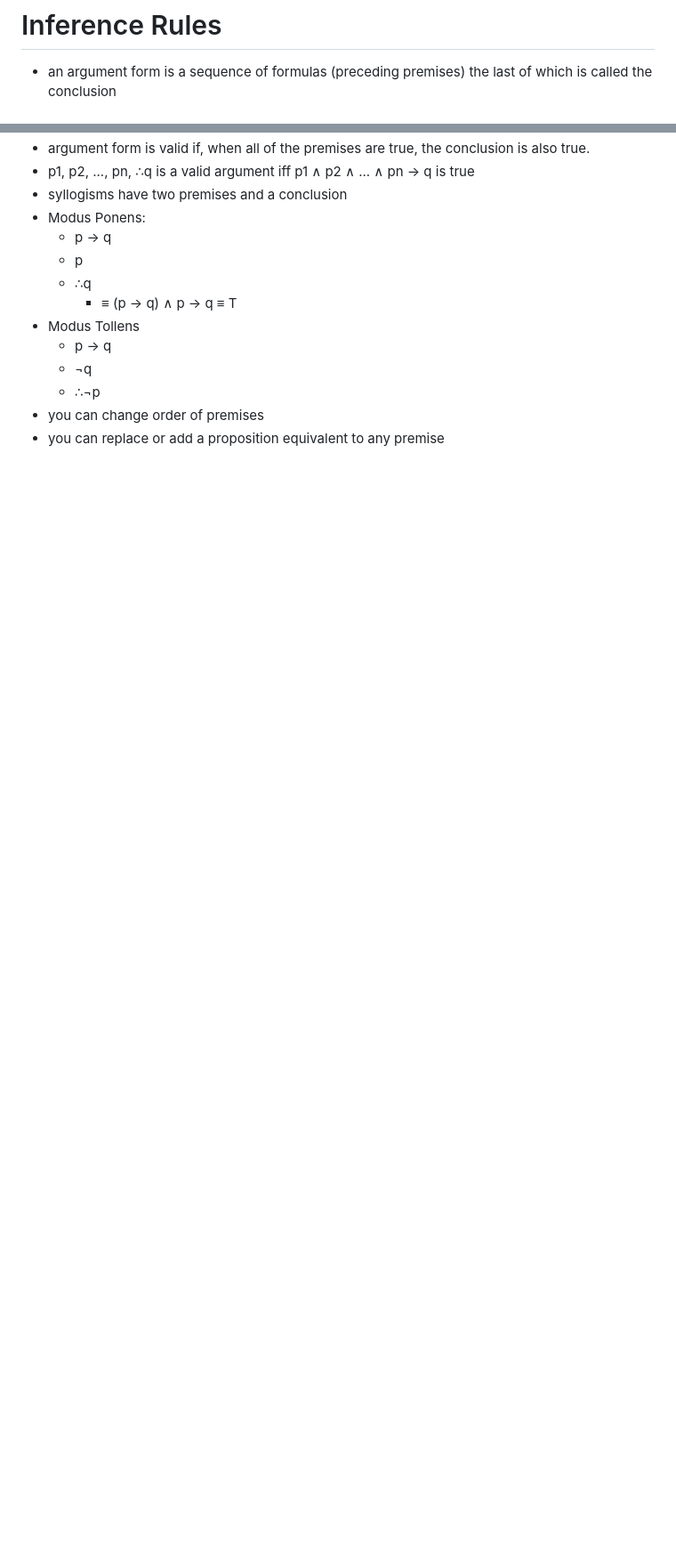
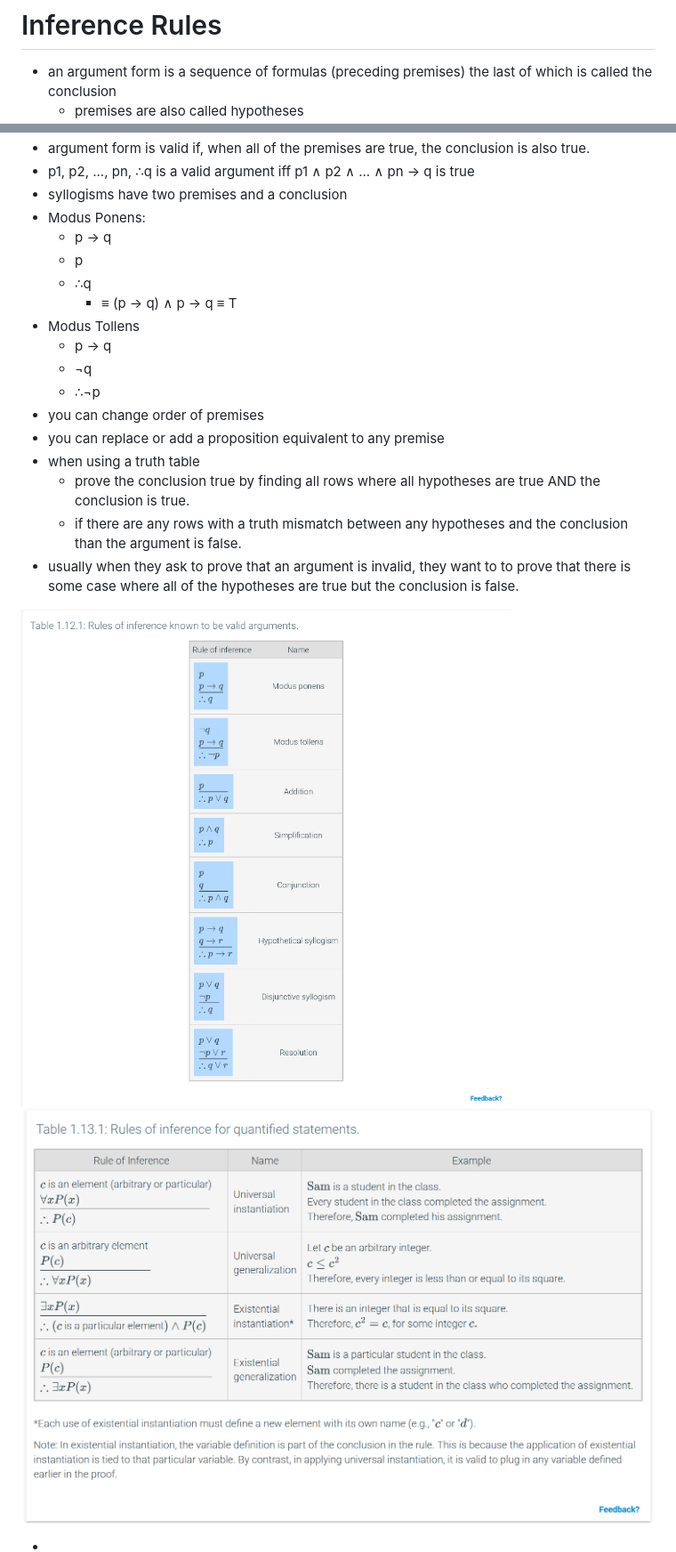
Before and after one commit to hotelcurtains/CS135, a Markdown page: notes/class notes.md, 2 parts joined by grey strips. Shown: that part at 89% size. GitHub-like rendering; pictures changed too: notes/image-8.png (added), notes/image-9.png (added); blank space fills up the shorter version.

Commit message:
2-17 wip

```diff
--- a/notes/class notes.md
+++ b/notes/class notes.md
@@ -340,6 +340,7 @@ let's try to implement a function like python's `filter()` recursively:
 
 # Inference Rules
 - an argument form is a sequence of formulas (preceding premises) the last of which is called the conclusion
+  - premises are also called hypotheses
 - argument form is valid if, when all of the premises are true, the conclusion is also true.
 - p1, p2, ..., pn, ∴q is a valid argument iff p1 ∧ p2 ∧ ... ∧ pn → q is true
 - syllogisms have two premises and a conclusion
@@ -354,3 +355,12 @@ let's try to implement a function like python's `filter()` recursively:
   - ∴¬p
 - you can change order of premises
 - you can replace or add a proposition equivalent to any premise
+- when using a truth table
+  - prove the conclusion true by finding all rows where all hypotheses are true AND the conclusion is true.
+  - if there are any rows with a truth mismatch between any hypotheses and the conclusion than the argument is false.
+- usually when they ask to prove that an argument is invalid, they want to to prove that there is some case where all of the hypotheses are true but the conclusion is false.
+
+![Table 1.12.1: Rules of inference known to be valid arguments.](image-8.png)
+![Table 1.13.1: Rules of inference for quantified statements.](image-9.png)
+
+-
```
Also changed, not shown: 8 other files.
